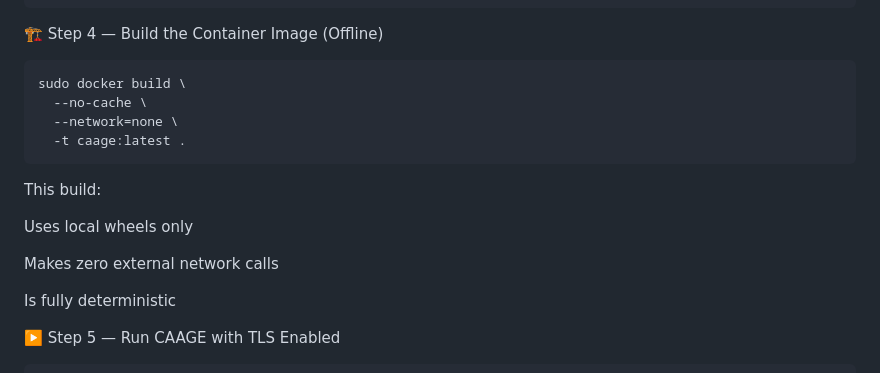
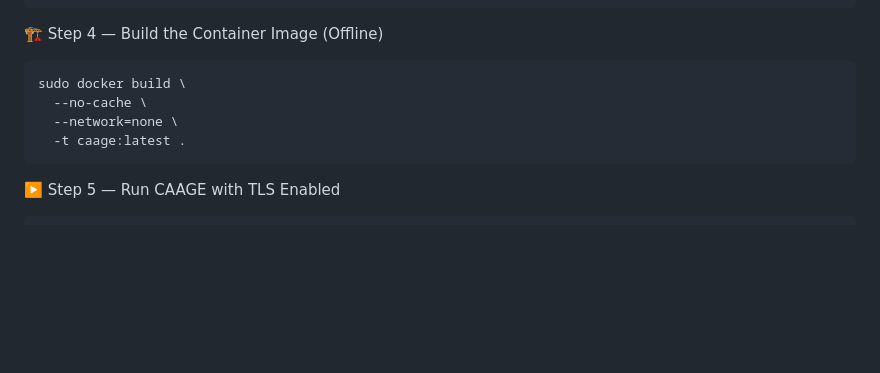
Before and after one commit to ridgesidenetworks/CAAGE---Palo-Alto-Networks-Offline-CIS-STIG-control-check, a Markdown page: README.md, the part around one of its changes. Drawn GitHub-style; blank space fills up the shorter version.

````diff
--- a/README.md
+++ b/README.md
@@ -125,14 +123,6 @@ sudo docker build \
   -t caage:latest .
 ```
 
-This build:
-
-Uses local wheels only
-
-Makes zero external network calls
-
-Is fully deterministic
-
 ▶️ Step 5 — Run CAAGE with TLS Enabled
 ```bash
 sudo docker run -d \
````
Also changed, not shown: other parts of README.md (+51 -53 lines).
